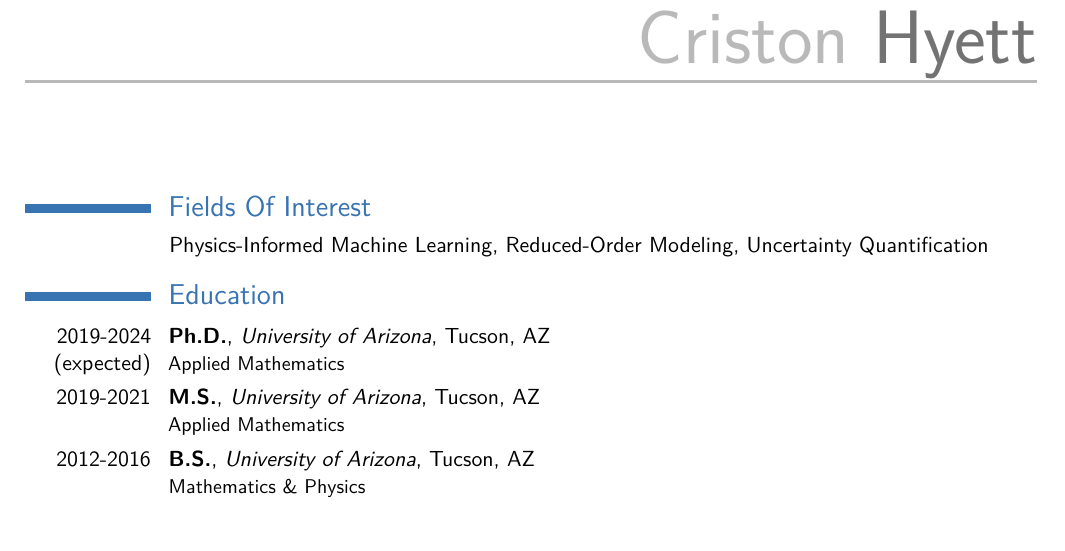
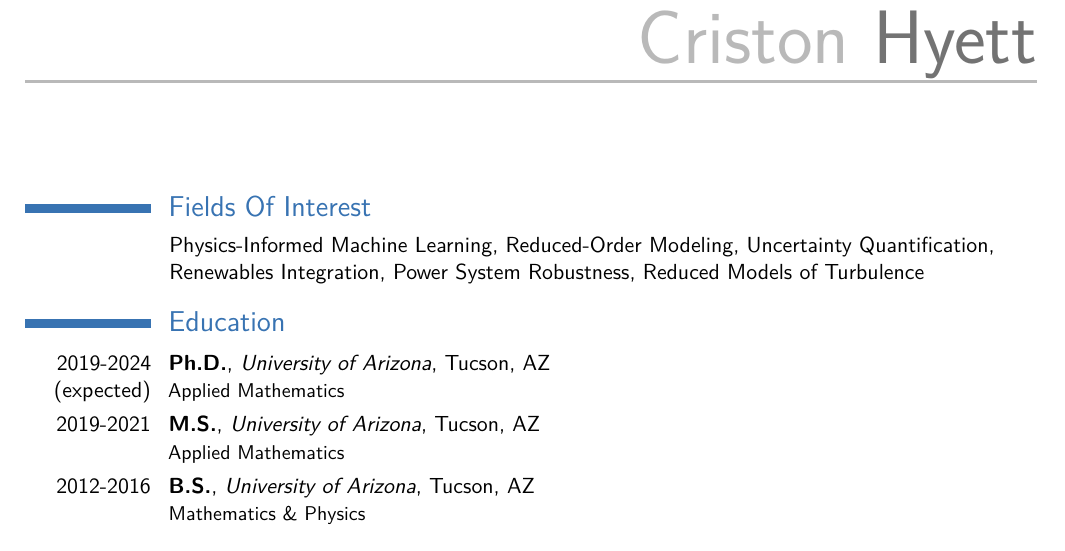
Before and after one commit to cmhyett/cmhyett.github.io, a LaTeX CV (markdown_generator/CV/cv.tex): part of page 1 of 3, cut so that both start at the same text. Compiled offline with pdfLaTeX.

Commit message:
cv updates

```diff
--- a/markdown_generator/CV/cv.tex
+++ b/markdown_generator/CV/cv.tex
@@ -70,7 +70,9 @@
 %-----       resume       ---------------------------------------------------------
 \makecvtitle
 \section{Fields Of Interest}
-\hspace{1in}Physics-Informed Machine Learning, Reduced-Order Modeling, Uncertainty Quantification
+\hspace{1in}Physics-Informed Machine Learning, Reduced-Order Modeling, Uncertainty Quantification,
+
+\hspace{1in}Renewables Integration, Power System Robustness, Reduced Models of Turbulence
 
 \section{Education}
 \cventry{2019-2024  (expected)}{Ph.D.}{University of Arizona}{Tucson, AZ}{}{Applied Mathematics}
```
Also changed, not shown: markdown_generator/CV/cv.pdf, 1 other file.
